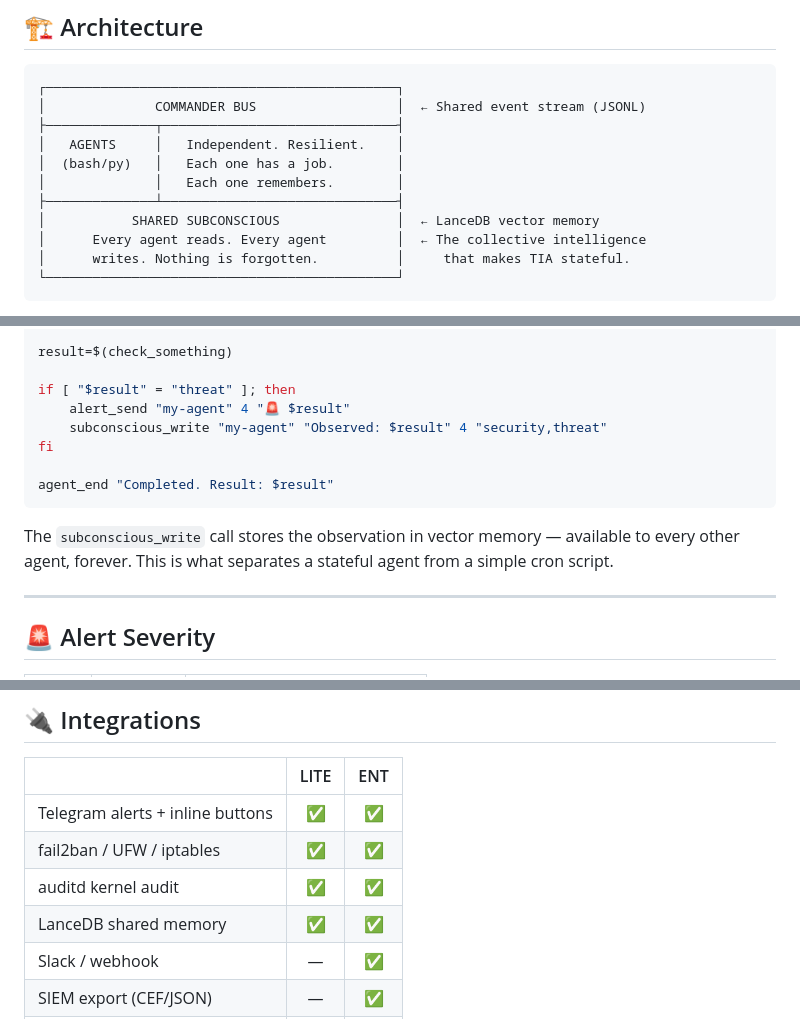
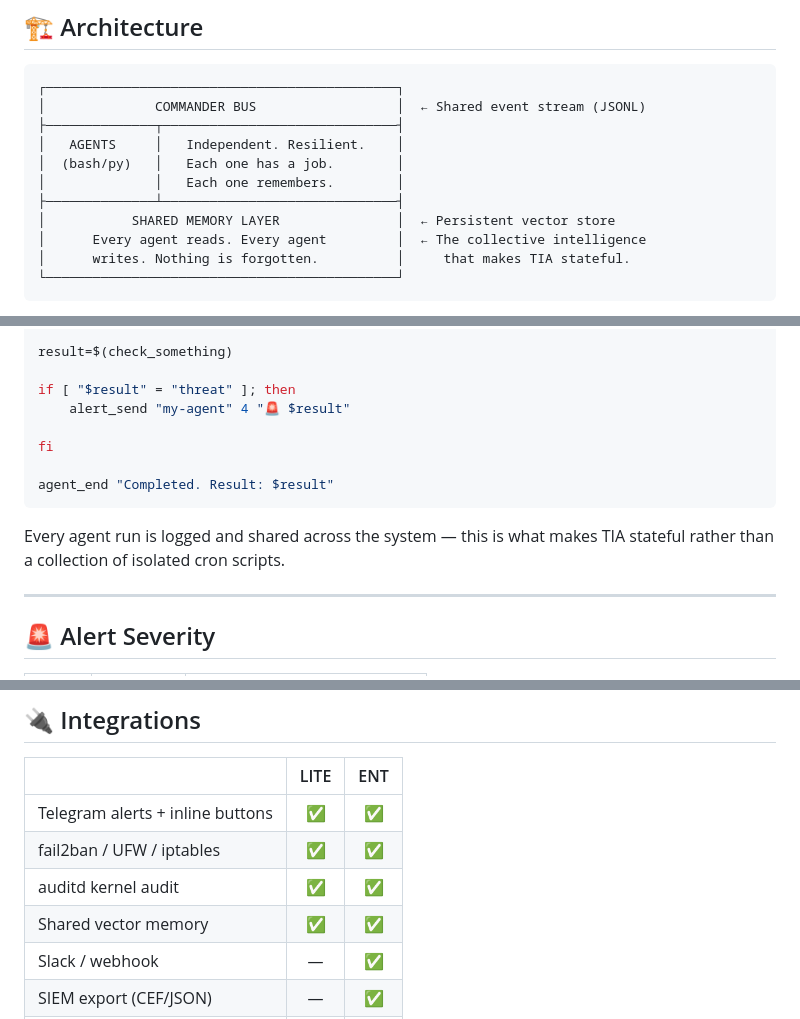
Before and after one commit to ousher/tia-framework, a Markdown page: README.md, 3 parts joined by grey strips. Drawn GitHub-style.

Commit message:
🔒 P1 fix — remove internal implementation details (Coca-Cola)

````diff
--- a/README.md
+++ b/README.md
@@ -53,7 +53,7 @@ TIA:              "SSH brute force from 198.51.100.42 — same subnet
 │  (bash/py)   │   Each one has a job.        │
 │              │   Each one remembers.        │
 ├──────────────┴──────────────────────────────┤
-│           SHARED SUBCONSCIOUS               │  ← LanceDB vector memory
+│           SHARED MEMORY LAYER               │  ← Persistent vector store
 │      Every agent reads. Every agent         │  ← The collective intelligence
 │      writes. Nothing is forgotten.          │     that makes TIA stateful.
 └─────────────────────────────────────────────┘
@@ -92,13 +92,13 @@ result=$(check_something)
 
 if [ "$result" = "threat" ]; then
     alert_send "my-agent" 4 "🚨 $result"
-    subconscious_write "my-agent" "Observed: $result" 4 "security,threat"
+
 fi
 
 agent_end "Completed. Result: $result"
 ```
 
-The `subconscious_write` call stores the observation in vector memory — available to every other agent, forever. This is what separates a stateful agent from a simple cron script.
+Every agent run is logged and shared across the system — this is what makes TIA stateful rather than a collection of isolated cron scripts.
 
 ---
 
@@ -136,7 +136,7 @@ pip install lancedb fastembed
 | Telegram alerts + inline buttons | ✅ | ✅ |
 | fail2ban / UFW / iptables | ✅ | ✅ |
 | auditd kernel audit | ✅ | ✅ |
-| LanceDB shared memory | ✅ | ✅ |
+| Shared vector memory | ✅ | ✅ |
 | Slack / webhook | — | ✅ |
 | SIEM export (CEF/JSON) | — | ✅ |
 | REST API | — | ✅ |
````
